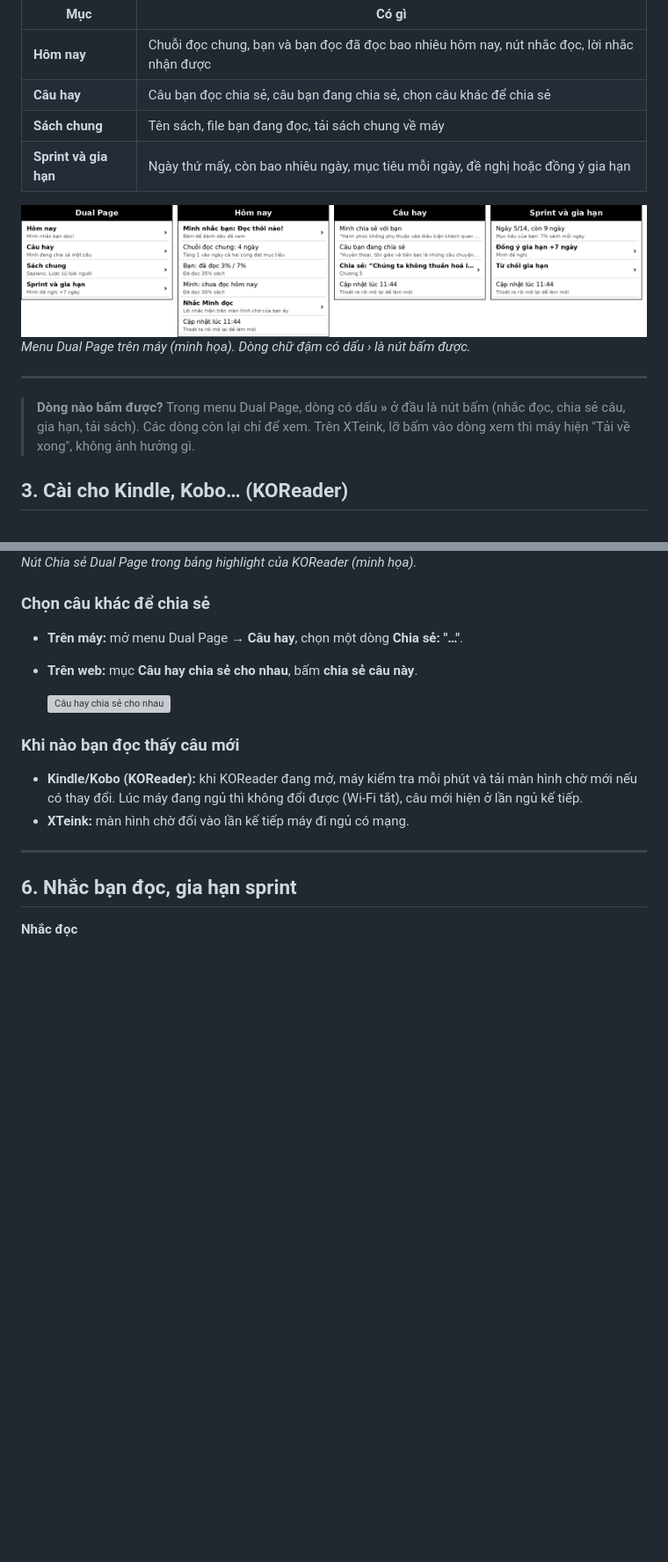
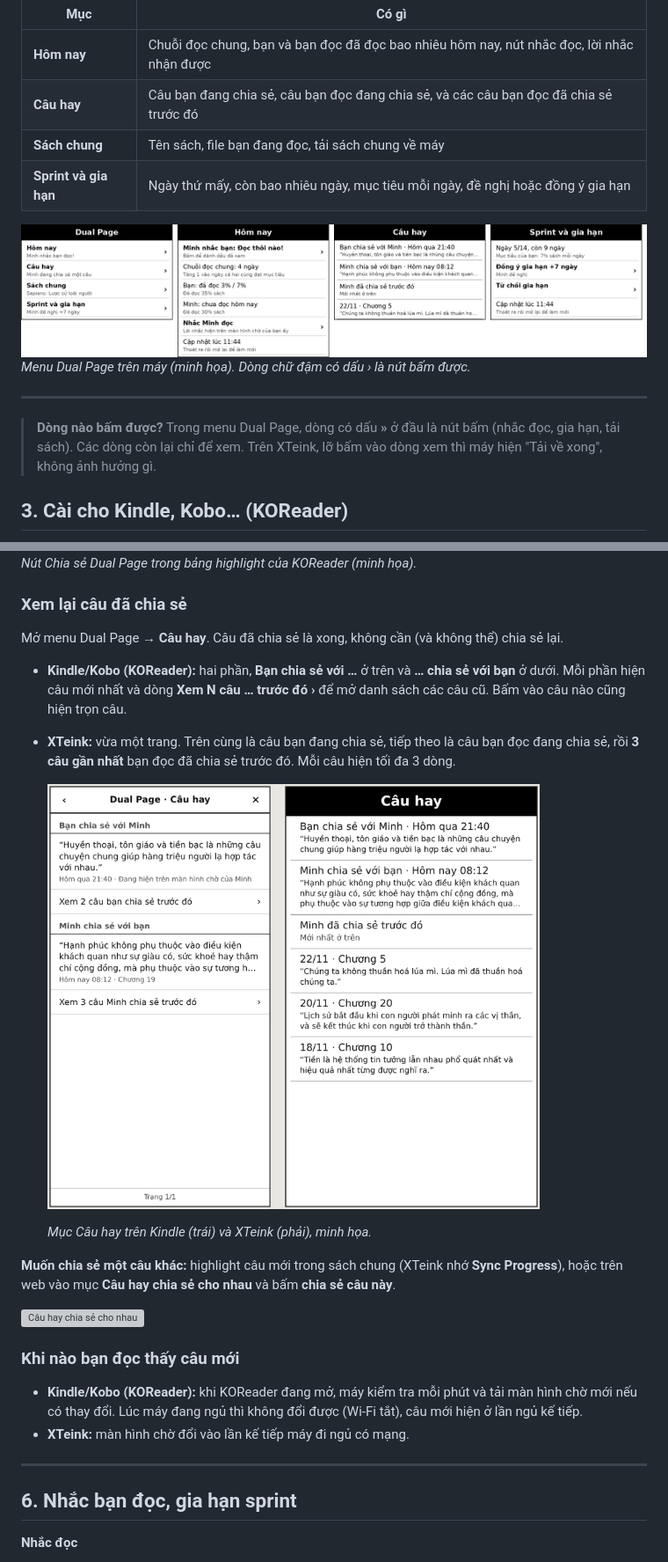
Before and after one commit to gapmagic/Dual-Page, a Markdown page: docs/HUONG-DAN-SU-DUNG.md, 2 parts joined by grey strips. Shown at 88% size. Drawn GitHub-style; pictures changed too: docs/guide/10-menu-tren-may.png, docs/guide/10b-cau-hay-tren-may.png (added); blank space fills up the shorter version; grey boxes are pictures that could not be loaded.

Commit message:
Guides: new Highlights section (shared quote history, no re-sharing)
Co-Authored-By: Claude Opus 5.5 <noreply@anthropic.com>
Claude-Session: https://claude.ai/code/session_01CZ6jeTzH3ptqB8Lgy17nV7

```diff
--- a/docs/HUONG-DAN-SU-DUNG.md
+++ b/docs/HUONG-DAN-SU-DUNG.md
@@ -72,7 +72,7 @@ Menu chia thành 4 mục. Tên mục cho biết ngay có gì mới, ví dụ **H
 | Mục | Có gì |
 |---|---|
 | **Hôm nay** | Chuỗi đọc chung, bạn và bạn đọc đã đọc bao nhiêu hôm nay, nút nhắc đọc, lời nhắc nhận được |
-| **Câu hay** | Câu bạn đọc chia sẻ, câu bạn đang chia sẻ, chọn câu khác để chia sẻ |
+| **Câu hay** | Câu bạn đang chia sẻ, câu bạn đọc đang chia sẻ, và các câu bạn đọc đã chia sẻ trước đó |
 | **Sách chung** | Tên sách, file bạn đang đọc, tải sách chung về máy |
 | **Sprint và gia hạn** | Ngày thứ mấy, còn bao nhiêu ngày, mục tiêu mỗi ngày, đề nghị hoặc đồng ý gia hạn |
 
@@ -83,7 +83,7 @@ Menu chia thành 4 mục. Tên mục cho biết ngay có gì mới, ví dụ **H
 
 ---
 
-> **Dòng nào bấm được?** Trong menu Dual Page, dòng có dấu **»** ở đầu là nút bấm (nhắc đọc, chia sẻ câu, gia hạn, tải sách). Các dòng còn lại chỉ để xem. Trên XTeink, lỡ bấm vào dòng xem thì máy hiện "Tải về xong", không ảnh hưởng gì.
+> **Dòng nào bấm được?** Trong menu Dual Page, dòng có dấu **»** ở đầu là nút bấm (nhắc đọc, gia hạn, tải sách). Các dòng còn lại chỉ để xem. Trên XTeink, lỡ bấm vào dòng xem thì máy hiện "Tải về xong", không ảnh hưởng gì.
 
 ## 3. Cài cho Kindle, Kobo… (KOReader)
 
@@ -174,10 +174,18 @@ Highlight như bình thường là câu tự gửi đi khi có Wi-Fi. Muốn chi
 
   *Nút Chia sẻ Dual Page trong bảng highlight của KOReader (minh họa).*
 
-### Chọn câu khác để chia sẻ
+### Xem lại câu đã chia sẻ
 
-- **Trên máy:** mở menu Dual Page → **Câu hay**, chọn một dòng **Chia sẻ: "…"**.
-- **Trên web:** mục **Câu hay chia sẻ cho nhau**, bấm **chia sẻ câu này**.
+Mở menu Dual Page → **Câu hay**. Câu đã chia sẻ là xong, không cần (và không thể) chia sẻ lại.
+
+- **Kindle/Kobo (KOReader):** hai phần, **Bạn chia sẻ với …** ở trên và **… chia sẻ với bạn** ở dưới. Mỗi phần hiện câu mới nhất và dòng **Xem N câu … trước đó ›** để mở danh sách các câu cũ. Bấm vào câu nào cũng hiện trọn câu.
+- **XTeink:** vừa một trang. Trên cùng là câu bạn đang chia sẻ, tiếp theo là câu bạn đọc đang chia sẻ, rồi **3 câu gần nhất** bạn đọc đã chia sẻ trước đó. Mỗi câu hiện tối đa 3 dòng.
+
+  <img src="guide/10b-cau-hay-tren-may.png" width="560" alt="Mục Câu hay trên Kindle và XTeink">
+
+  *Mục Câu hay trên Kindle (trái) và XTeink (phải), minh họa.*
+
+**Muốn chia sẻ một câu khác:** highlight câu mới trong sách chung (XTeink nhớ **Sync Progress**), hoặc trên web vào mục **Câu hay chia sẻ cho nhau** và bấm **chia sẻ câu này**.
 
   <img src="guide/08-cau-hay.png" width="360" alt="Câu hay chia sẻ cho nhau">
 
```
Also changed, not shown: other parts of docs/HUONG-DAN-SU-DUNG.md (+1 -1 lines), docs/USER-GUIDE.md (+14 -6 lines), docs/guide-en/10-device-menu.png, docs/guide-en/10b-highlights-on-device.png (added), 2 other files.
